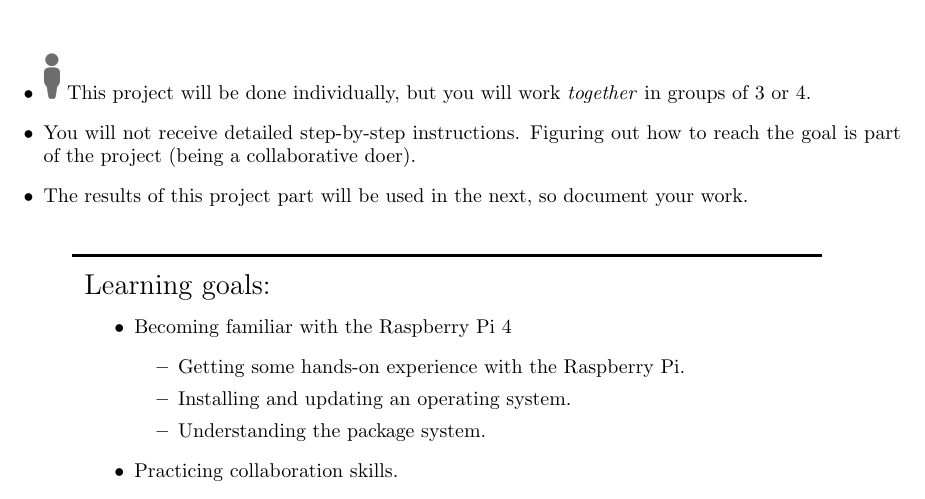
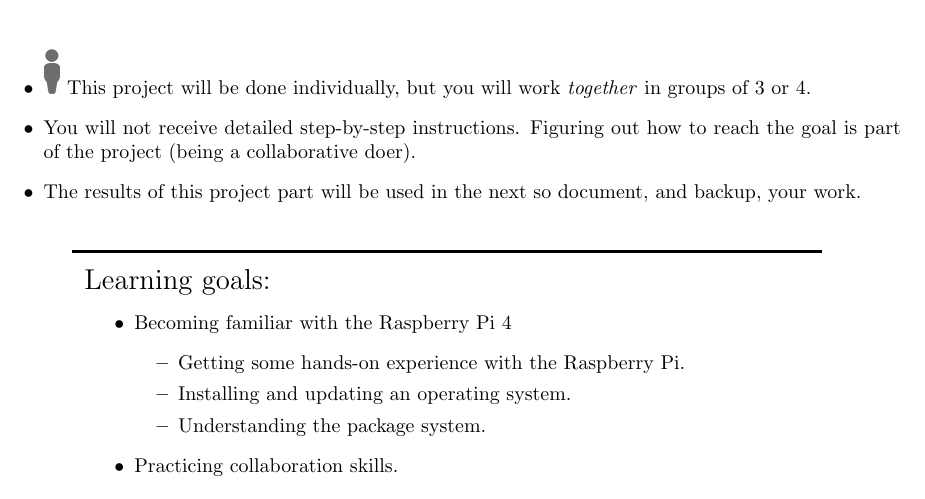
Before and after one commit to werekorren/diggen_raspberry_pi_project_part_1_raspberry_pi_intro, a LaTeX document (rpi_mm_1.tex): part of page 1 of 7, cut so that both start at the same text. Compiled offline with pdfLaTeX.

Commit message:
Minor updates

```diff
--- a/rpi_mm_1.tex
+++ b/rpi_mm_1.tex
@@ -56,7 +56,7 @@
 %\title{EITA65 Digitalisering -- realisering och systemdesign med användarperspektiv\\\year}
 \author{{\huge The Raspberry Pi}\\\\Raspberry Pi Project -- Part 1}
 %\\Version \DTMnow}
-\date{}
+%\date{}
 
 \begin{document}
 \newgeometry{left=2.5cm,right=2.5cm,bottom=1.5cm}% for placing course schematic lower on first page
@@ -66,7 +66,7 @@
 \begin{itemize}
 \item \includegraphics[width=3mm]{person.png} This project will be done individually, but you will work \textit{together} in groups of 3 or 4.
 \item You will not receive detailed step-by-step instructions. Figuring out how to reach the goal is part of the project (being a collaborative doer).
-\item The results of this project part will be used in the next, so document your work.
+\item The results of this project part will be used in the next so document, and backup, your work.
 \end{itemize}
 
 \vspace{.1cm}
```
